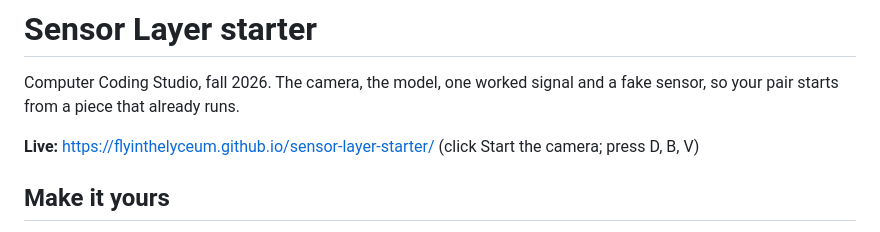
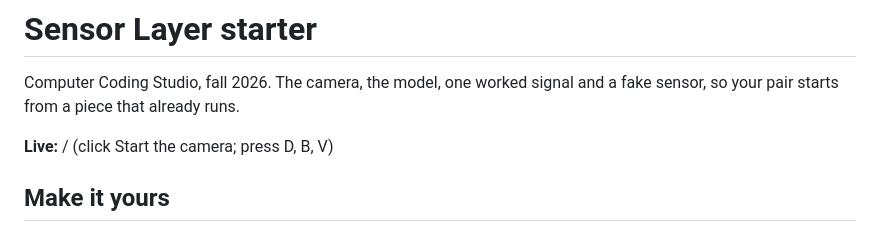
Before and after one commit to jkiim29-stack/sensor-layer-starter, a Markdown page: README.md, the part around the change. Drawn GitHub-style.

Commit message:
Change live link to relative path
Updated live link to a relative path in README.md.

```diff
--- a/README.md
+++ b/README.md
@@ -2,7 +2,7 @@
 
 Computer Coding Studio, fall 2026. The camera, the model, one worked signal and a fake sensor, so your pair starts from a piece that already runs.
 
-**Live:** https://flyinthelyceum.github.io/sensor-layer-starter/ (click Start the camera; press D, B, V)
+**Live:** / (click Start the camera; press D, B, V)
 
 ## Make it yours
 
```
